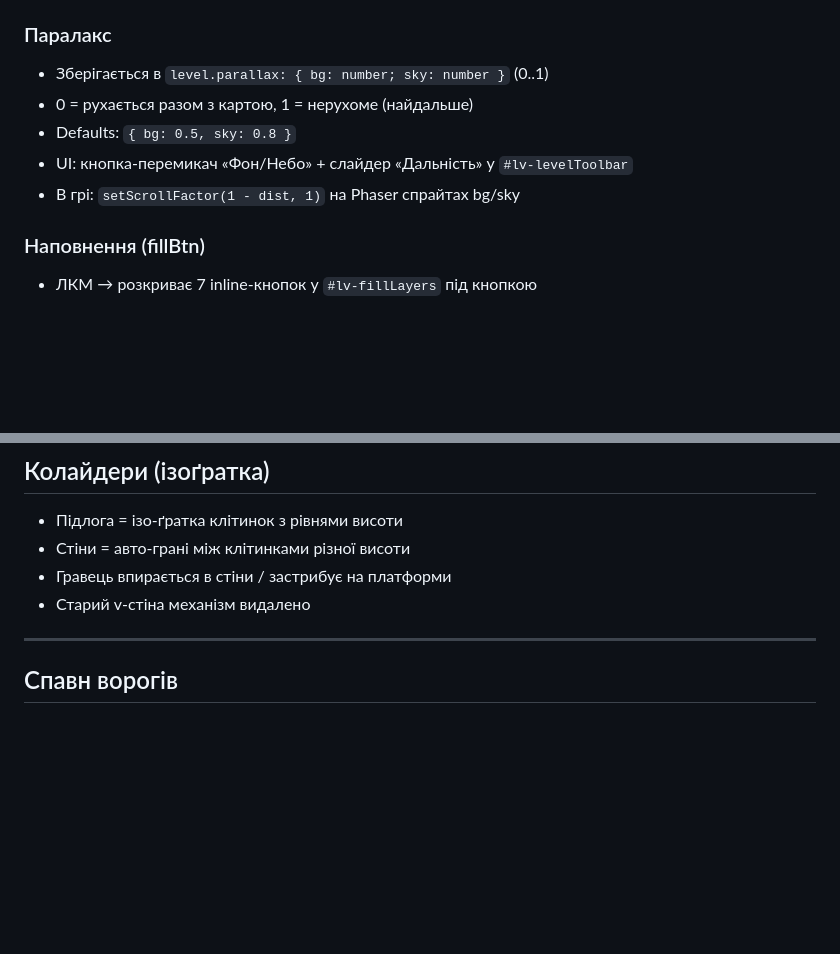
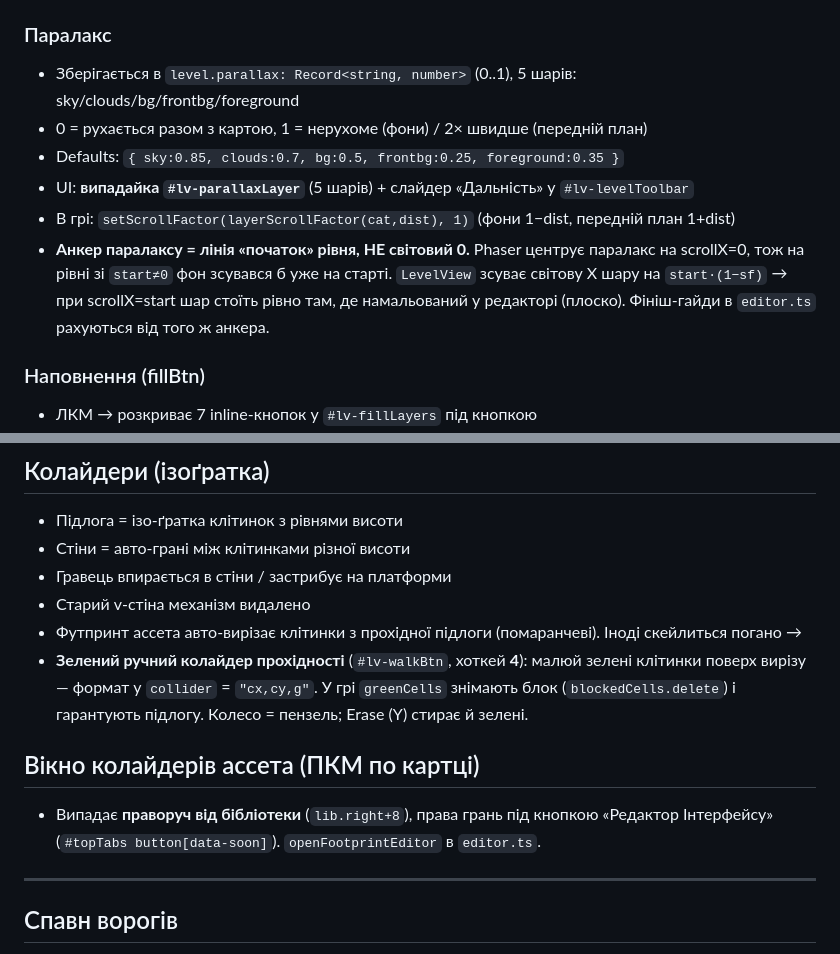
Before and after one commit to OstapKutniak/zagaltsi, a Markdown page: CONTEXT.md, 2 parts joined by grey strips. GitHub-like rendering; blank space fills up the shorter version.

Commit message:
CONTEXT.md: 5 паралакс-шарів + анкер на старт, зелений колайдер, вікно колайдерів праворуч

```diff
--- a/CONTEXT.md
+++ b/CONTEXT.md
@@ -38,11 +38,15 @@
 - `_alphaCache: Map<HTMLImageElement, Uint8ClampedArray>` — кеш альфа-каналів
 
 ### Паралакс
-- Зберігається в `level.parallax: { bg: number; sky: number }` (0..1)
-- 0 = рухається разом з картою, 1 = нерухоме (найдальше)
-- Defaults: `{ bg: 0.5, sky: 0.8 }`
-- UI: кнопка-перемикач «Фон/Небо» + слайдер «Дальність» у `#lv-levelToolbar`
-- В грі: `setScrollFactor(1 - dist, 1)` на Phaser спрайтах bg/sky
+- Зберігається в `level.parallax: Record<string, number>` (0..1), 5 шарів: sky/clouds/bg/frontbg/foreground
+- 0 = рухається разом з картою, 1 = нерухоме (фони) / 2× швидше (передній план)
+- Defaults: `{ sky:0.85, clouds:0.7, bg:0.5, frontbg:0.25, foreground:0.35 }`
+- UI: **випадайка `#lv-parallaxLayer`** (5 шарів) + слайдер «Дальність» у `#lv-levelToolbar`
+- В грі: `setScrollFactor(layerScrollFactor(cat,dist), 1)` (фони 1−dist, передній план 1+dist)
+- **Анкер паралаксу = лінія «початок» рівня, НЕ світовий 0.** Phaser центрує паралакс на scrollX=0,
+  тож на рівні зі `start≠0` фон зсувався б уже на старті. `LevelView` зсуває світову X шару на
+  `start·(1−sf)` → при scrollX=start шар стоїть рівно там, де намальований у редакторі (плоско).
+  Фініш-гайди в `editor.ts` рахуються від того ж анкера.
 
 ### Наповнення (fillBtn)
 - ЛКМ → розкриває 7 inline-кнопок у `#lv-fillLayers` під кнопкою
@@ -72,6 +76,14 @@ const PARALLAX_FALLBACK = { bg: 0.5, sky: 0.8 };
 - Стіни = авто-грані між клітинками різної висоти
 - Гравець впирається в стіни / застрибує на платформи
 - Старий v-стіна механізм видалено
+- Футпринт ассета авто-вирізає клітинки з прохідної підлоги (помаранчеві). Іноді скейлиться погано →
+- **Зелений ручний колайдер прохідності** (`#lv-walkBtn`, хоткей **4**): малюй зелені клітинки поверх
+  вирізу — формат у `collider` = `"cx,cy,g"`. У грі `greenCells` знімають блок (`blockedCells.delete`)
+  і гарантують підлогу. Колесо = пензель; Erase (Y) стирає й зелені.
+
+## Вікно колайдерів ассета (ПКМ по картці)
+- Випадає **праворуч від бібліотеки** (`lib.right+8`), права грань під кнопкою «Редактор Інтерфейсу»
+  (`#topTabs button[data-soon]`). `openFootprintEditor` в `editor.ts`.
 
 ---
 
```
